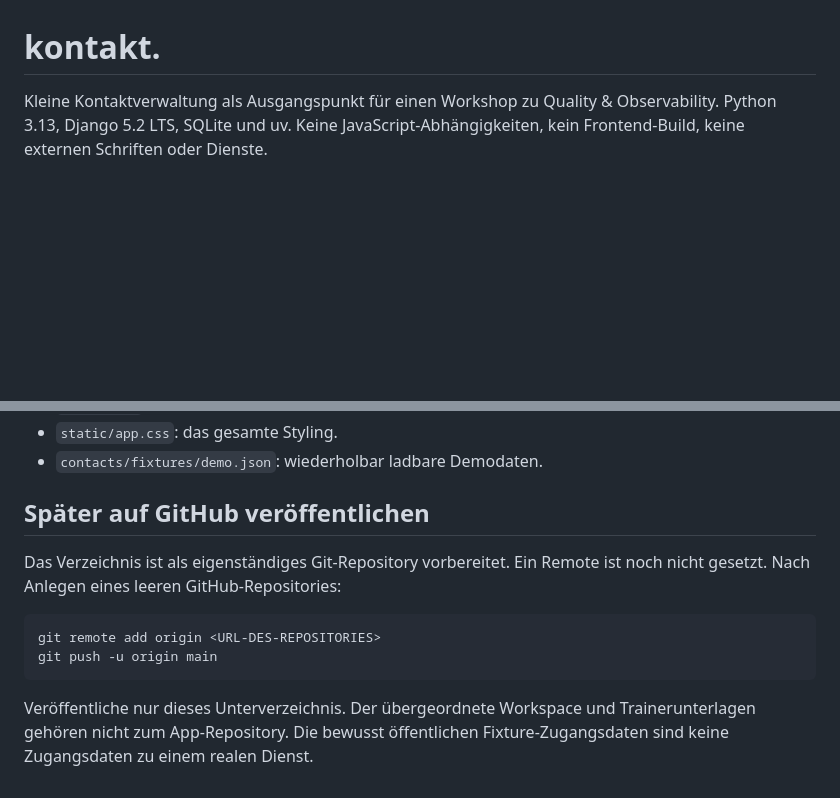
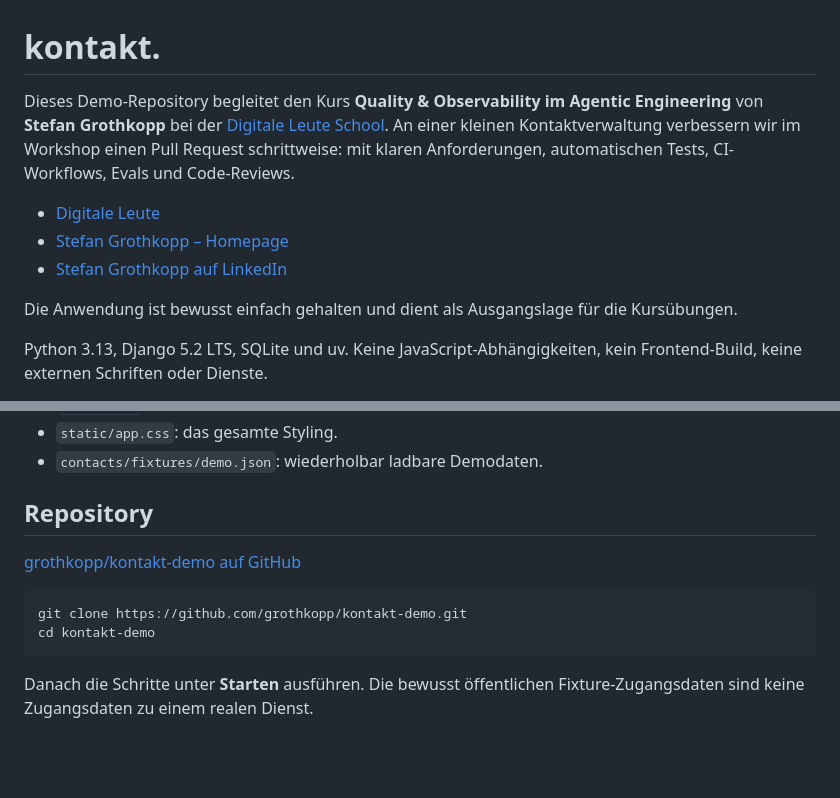
Before and after one commit to grothkopp/kontakt-demo, a Markdown page: README.md, 2 parts joined by grey strips. GitHub-like rendering; blank space fills up the shorter version.

Commit message:
docs: describe workshop and link course and trainer

````diff
--- a/README.md
+++ b/README.md
@@ -1,6 +1,16 @@
 # kontakt.
 
-Kleine Kontaktverwaltung als Ausgangspunkt für einen Workshop zu Quality & Observability.
+Dieses Demo-Repository begleitet den Kurs **Quality & Observability im Agentic Engineering**
+von **Stefan Grothkopp** bei der [Digitale Leute School](https://school.digitale-leute.de/).
+An einer kleinen Kontaktverwaltung verbessern wir im Workshop einen Pull Request schrittweise:
+mit klaren Anforderungen, automatischen Tests, CI-Workflows, Evals und Code-Reviews.
+
+- [Digitale Leute](https://www.digitale-leute.de/)
+- [Stefan Grothkopp – Homepage](https://grothkopp.com/)
+- [Stefan Grothkopp auf LinkedIn](https://www.linkedin.com/in/grothkopp/)
+
+Die Anwendung ist bewusst einfach gehalten und dient als Ausgangslage für die Kursübungen.
+
 Python 3.13, Django 5.2 LTS, SQLite und uv. Keine JavaScript-Abhängigkeiten, kein Frontend-Build,
 keine externen Schriften oder Dienste.
 
@@ -83,16 +93,14 @@ vorinstalliert: deren Aufbau bleibt Teil des Workshops.
 - `static/app.css`: das gesamte Styling.
 - `contacts/fixtures/demo.json`: wiederholbar ladbare Demodaten.
 
-## Später auf GitHub veröffentlichen
+## Repository
 
-Das Verzeichnis ist als eigenständiges Git-Repository vorbereitet. Ein Remote ist noch nicht gesetzt.
-Nach Anlegen eines leeren GitHub-Repositories:
+[grothkopp/kontakt-demo auf GitHub](https://github.com/grothkopp/kontakt-demo)
 
 ```sh
-git remote add origin <URL-DES-REPOSITORIES>
-git push -u origin main
+git clone https://github.com/grothkopp/kontakt-demo.git
+cd kontakt-demo
 ```
 
-Veröffentliche nur dieses Unterverzeichnis. Der übergeordnete Workspace und Trainerunterlagen
-gehören nicht zum App-Repository. Die bewusst öffentlichen Fixture-Zugangsdaten sind keine
-Zugangsdaten zu einem realen Dienst.
+Danach die Schritte unter **Starten** ausführen. Die bewusst öffentlichen Fixture-Zugangsdaten
+sind keine Zugangsdaten zu einem realen Dienst.
````
